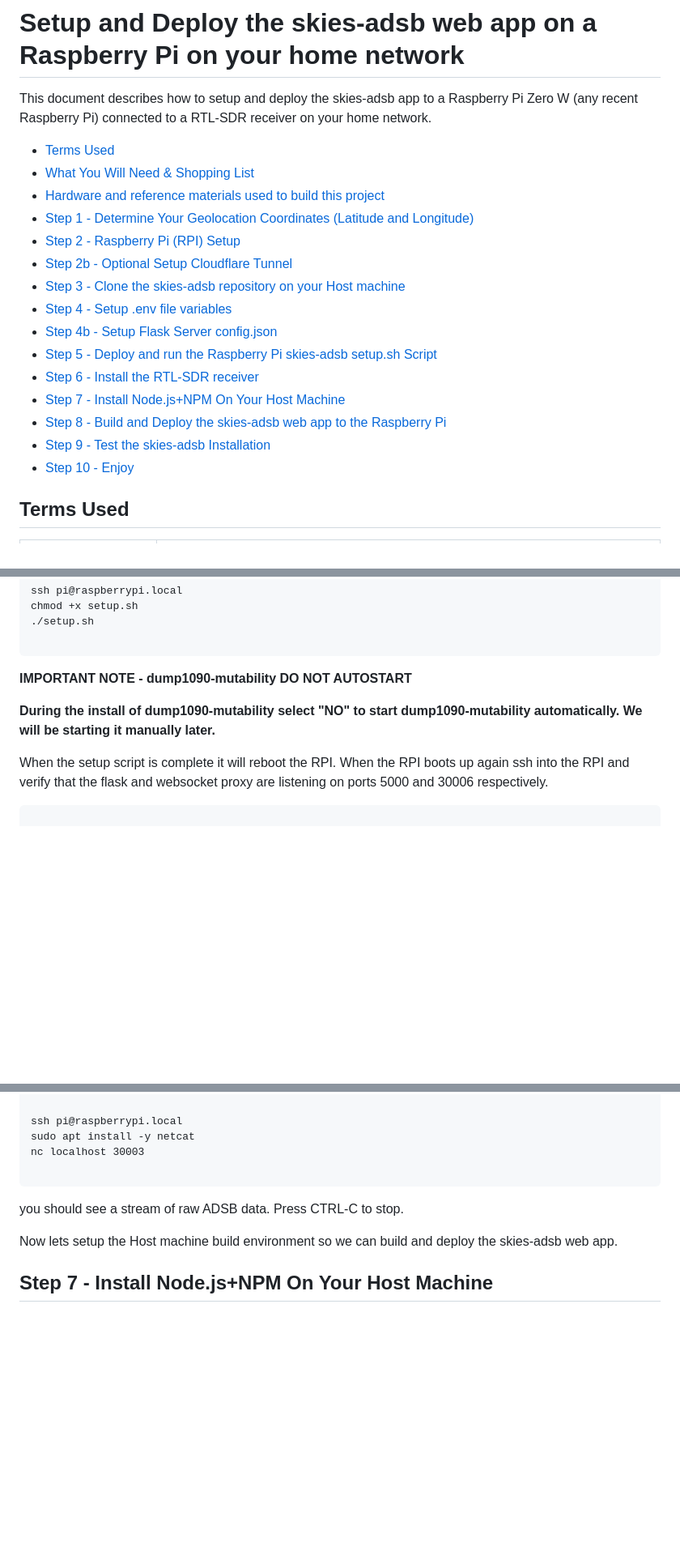
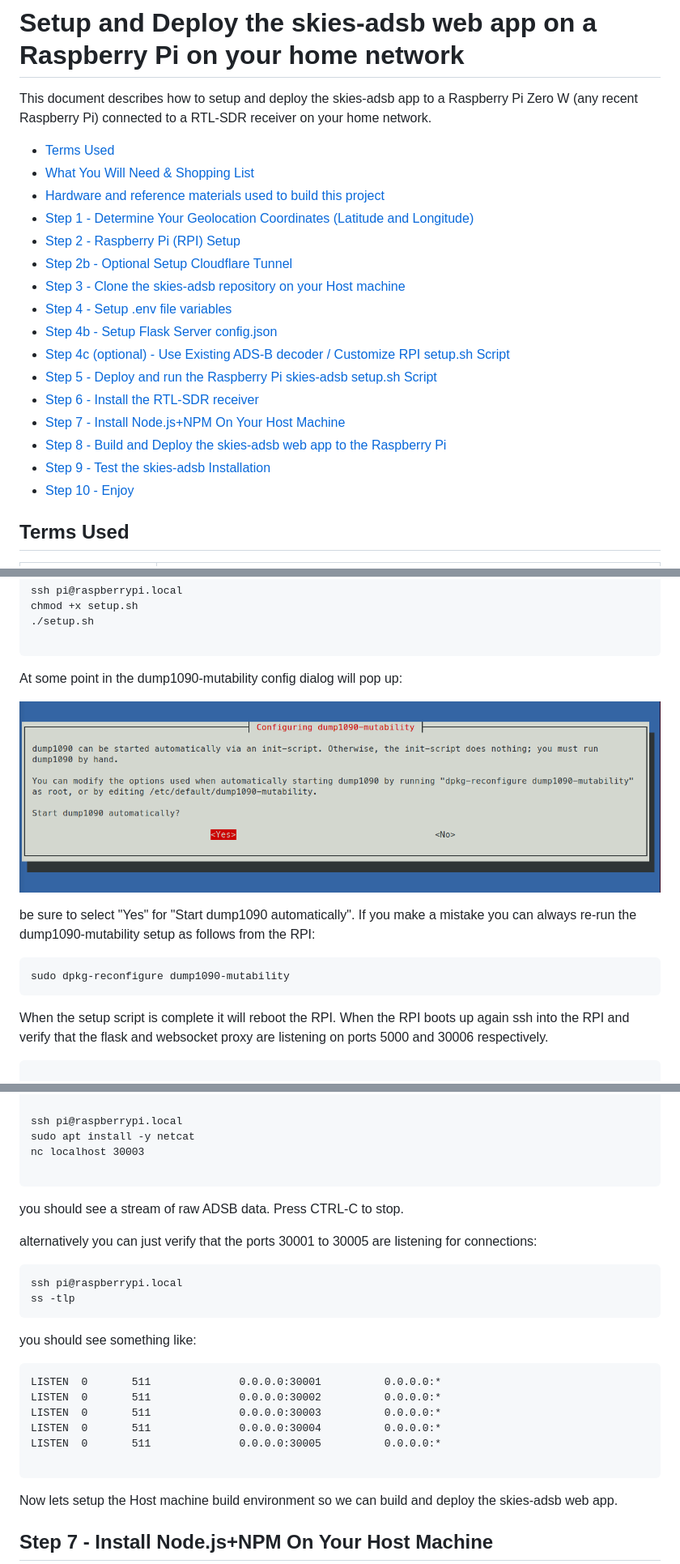
Before and after one commit to llopisdon/skies-adsb, a Markdown page: docs/RPI-INSTALL-GUIDE.md, 3 parts joined by grey strips. Shown: that part at 81% size. Rendered like a GitHub page; pictures changed too: docs/configure_dump1090-mutability.png (added); blank space fills up the shorter version.

````diff
--- a/docs/INSTALL-GUIDE.md
+++ b/docs/RPI-INSTALL-GUIDE.md
@@ -2,21 +2,22 @@
 
 This document describes how to setup and deploy the skies-adsb app to a Raspberry Pi Zero W (any recent Raspberry Pi) connected to a RTL-SDR receiver on your home network.
 
-- [Terms Used](INSTALL-GUIDE.md#terms-used)
-- [What You Will Need & Shopping List](INSTALL-GUIDE.md#hardware-and-reference-materials-used-to-build-this-project)
-- [Hardware and reference materials used to build this project](https://github.com/llopisdon/skies-adsb/blob/documentation/docs/INSTALL-GUIDE.md#hardware-and-reference-materials-used-to-build-this-project)
-- [Step 1 - Determine Your Geolocation Coordinates (Latitude and Longitude)](INSTALL-GUIDE.md#step-1---determine-your-geolocation-coordinates-latitude-and-longitude)
-- [Step 2 - Raspberry Pi (RPI) Setup](INSTALL-GUIDE.md#step-2---raspberry-pi-rpi-setup)
-- [Step 2b - Optional Setup Cloudflare Tunnel](INSTALL-GUIDE.md#step-2b---optional-setup-cloudflare-tunnel)
-- [Step 3 - Clone the skies-adsb repository on your Host machine](INSTALL-GUIDE.md#step-3---clone-the-skies-adsb-repository-on-your-host-machine)
-- [Step 4 - Setup .env file variables](INSTALL-GUIDE.md#step-4---setup-env-file-variables)
-- [Step 4b - Setup Flask Server config.json](INSTALL-GUIDE.md#step-4b---setup-flask-server-configjson)
-- [Step 5 - Deploy and run the Raspberry Pi skies-adsb setup.sh Script](INSTALL-GUIDE.md#step-5---deploy-and-run-the-raspberry-pi-skies-adsb-setupsh-script)
-- [Step 6 - Install the RTL-SDR receiver](INSTALL-GUIDE.md#step-6---install-the-rtl-sdr-receiver)
-- [Step 7 - Install Node.js+NPM On Your Host Machine](INSTALL-GUIDE.md#step-7---install-nodejsnpm-on-your-host-machine)
-- [Step 8 - Build and Deploy the skies-adsb web app to the Raspberry Pi](INSTALL-GUIDE.md#step-8---build-and-deploy-the-skies-adsb-web-app-to-the-raspberry-pi)
-- [Step 9 - Test the skies-adsb Installation](INSTALL-GUIDE.md#step-9---test-the-skies-adsb-installation)
-- [Step 10 - Enjoy](INSTALL-GUIDE.md#step-10---enjoy)
+- [Terms Used](RPI-RPI-INSTALL-GUIDE.md#terms-used)
+- [What You Will Need & Shopping List](RPI-INSTALL-GUIDE.md#hardware-and-reference-materials-used-to-build-this-project)
+- [Hardware and reference materials used to build this project](https://github.com/llopisdon/skies-adsb/blob/documentation/docs/RPI-INSTALL-GUIDE.md#hardware-and-reference-materials-used-to-build-this-project)
+- [Step 1 - Determine Your Geolocation Coordinates (Latitude and Longitude)](RPI-INSTALL-GUIDE.md#step-1---determine-your-geolocation-coordinates-latitude-and-longitude)
+- [Step 2 - Raspberry Pi (RPI) Setup](RPI-INSTALL-GUIDE.md#step-2---raspberry-pi-rpi-setup)
+- [Step 2b - Optional Setup Cloudflare Tunnel](RPI-INSTALL-GUIDE.md#step-2b---optional-setup-cloudflare-tunnel)
+- [Step 3 - Clone the skies-adsb repository on your Host machine](RPI-INSTALL-GUIDE.md#step-3---clone-the-skies-adsb-repository-on-your-host-machine)
+- [Step 4 - Setup .env file variables](RPI-INSTALL-GUIDE.md#step-4---setup-env-file-variables)
+- [Step 4b - Setup Flask Server config.json](RPI-INSTALL-GUIDE.md#step-4b---setup-flask-server-configjson)
+- [Step 4c (optional) - Use Existing ADS-B decoder / Customize RPI setup.sh Script](RPI-INSTALL-GUIDE.md#step-4c-optional---use-existing-ads-b-decoder--customize-rpi-setupsh-script)
+- [Step 5 - Deploy and run the Raspberry Pi skies-adsb setup.sh Script](RPI-INSTALL-GUIDE.md#step-5---deploy-and-run-the-raspberry-pi-skies-adsb-setupsh-script)
+- [Step 6 - Install the RTL-SDR receiver](RPI-INSTALL-GUIDE.md#step-6---install-the-rtl-sdr-receiver)
+- [Step 7 - Install Node.js+NPM On Your Host Machine](RPI-INSTALL-GUIDE.md#step-7---install-nodejsnpm-on-your-host-machine)
+- [Step 8 - Build and Deploy the skies-adsb web app to the Raspberry Pi](RPI-INSTALL-GUIDE.md#step-8---build-and-deploy-the-skies-adsb-web-app-to-the-raspberry-pi)
+- [Step 9 - Test the skies-adsb Installation](RPI-INSTALL-GUIDE.md#step-9---test-the-skies-adsb-installation)
+- [Step 10 - Enjoy](RPI-INSTALL-GUIDE.md#step-10---enjoy)
 
 ## Terms Used
 
@@ -249,9 +299,15 @@ chmod +x setup.sh
 
 ```
 
-**IMPORTANT NOTE - dump1090-mutability DO NOT AUTOSTART**
+At some point in the dump1090-mutability config dialog will pop up:
 
-**During the install of dump1090-mutability select "NO" to start dump1090-mutability automatically. We will be starting it manually later.**
+![Screenshot](configure_dump1090-mutability.png)
+
+be sure to select "Yes" for "Start dump1090 automatically". If you make a mistake you can always re-run the dump1090-mutability setup as follows from the RPI:
+
+```
+sudo dpkg-reconfigure dump1090-mutability
+```
 
 When the setup script is complete it will reboot the RPI. When the RPI boots up again ssh into the RPI and verify that the flask and websocket proxy are listening on ports 5000 and 30006 respectively.
 
@@ -326,6 +382,24 @@ nc localhost 30003
 
 you should see a stream of raw ADSB data. Press CTRL-C to stop.
 
+alternatively you can just verify that the ports 30001 to 30005 are listening for connections:
+
+```
+ssh pi@raspberrypi.local
+ss -tlp
+```
+
+you should see something like:
+
+```
+LISTEN  0       511              0.0.0.0:30001          0.0.0.0:*
+LISTEN  0       511              0.0.0.0:30002          0.0.0.0:*
+LISTEN  0       511              0.0.0.0:30003          0.0.0.0:*
+LISTEN  0       511              0.0.0.0:30004          0.0.0.0:*
+LISTEN  0       511              0.0.0.0:30005          0.0.0.0:*
+
+```
+
 Now lets setup the Host machine build environment so we can build and deploy the skies-adsb web app.
 
 ## Step 7 - Install Node.js+NPM On Your Host Machine
````
Also changed, not shown: other parts of docs/RPI-INSTALL-GUIDE.md (+53 -4 lines), README.md (+9 -5 lines), docs/DEVELOPMENT.md (+4 -0 lines), docs/LOCALHOST-INSTALL-GUIDE.md (added, +85 -0 lines), 5 other files.
